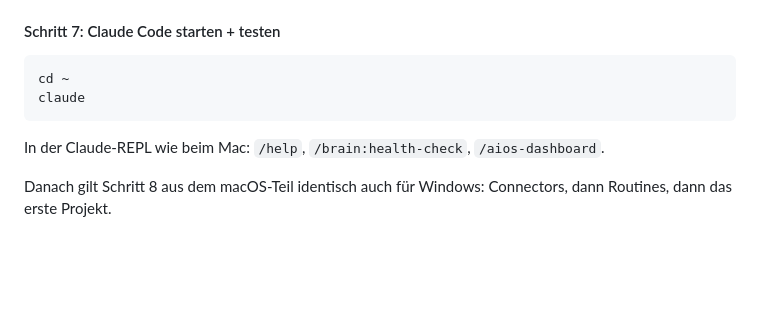
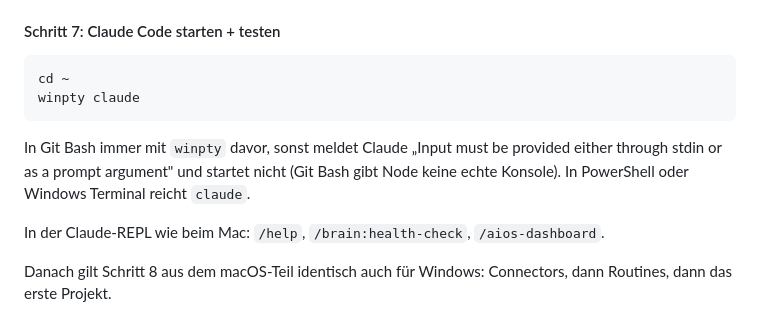
Before and after one commit to affm777/ai-os-core-adan, a Markdown page: README.md, the part around the change. Rendered like a GitHub page; blank space fills up the shorter version.

Commit message:
windows: Claude Code in Git Bash mit winpty starten (stdin-Fehler im Druckmodus)
Co-Authored-By: Claude Fable 5.1 <noreply@anthropic.com>

````diff
--- a/README.md
+++ b/README.md
@@ -202,8 +202,10 @@ claude --version
 
 ```bash
 cd ~
-claude
+winpty claude
 ```
+
+In Git Bash immer mit `winpty` davor, sonst meldet Claude „Input must be provided either through stdin or as a prompt argument" und startet nicht (Git Bash gibt Node keine echte Konsole). In PowerShell oder Windows Terminal reicht `claude`.
 
 In der Claude-REPL wie beim Mac: `/help`, `/brain:health-check`, `/aios-dashboard`.
 
````
Also changed, not shown: docs/windows/troubleshooting.md (+14 -0 lines).
